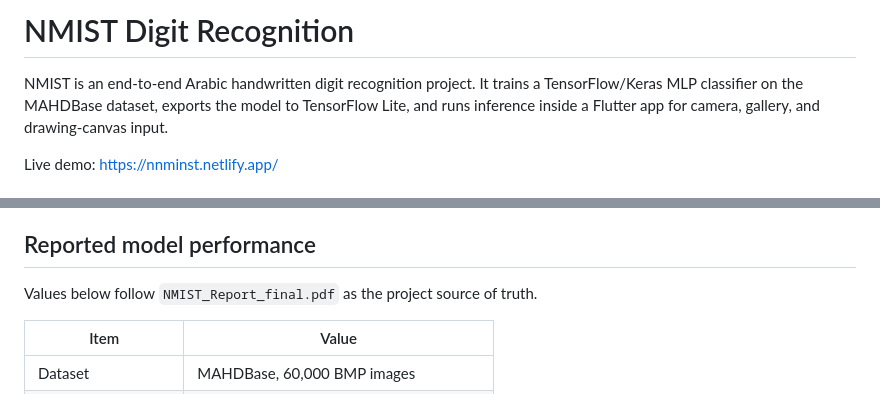
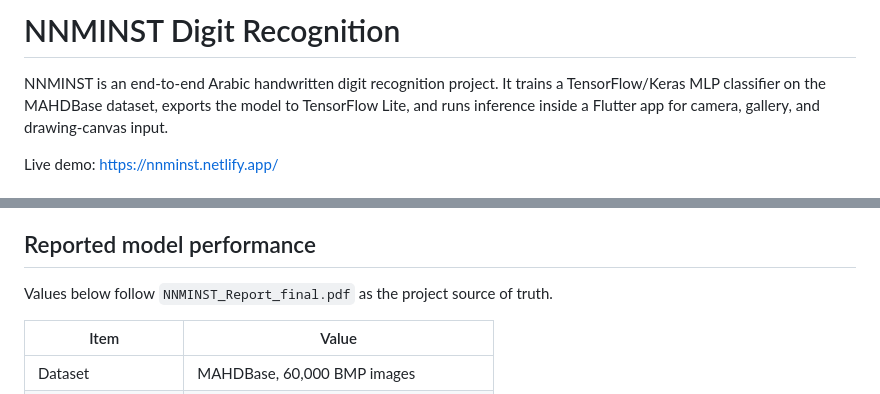
Before and after one commit to imunderthetree/NNMinst, a Markdown page: README.md, 2 parts joined by grey strips. GitHub-like rendering.

```diff
--- a/README.md
+++ b/README.md
@@ -1,6 +1,6 @@
-# NMIST Digit Recognition
+# NNMINST Digit Recognition
 
-NMIST is an end-to-end Arabic handwritten digit recognition project. It trains a
+NNMINST is an end-to-end Arabic handwritten digit recognition project. It trains a
 TensorFlow/Keras MLP classifier on the MAHDBase dataset, exports the model to
 TensorFlow Lite, and runs inference inside a Flutter app for camera, gallery, and
 drawing-canvas input.
@@ -18,7 +18,7 @@ Live demo: https://nnminst.netlify.app/
 
 ## Reported model performance
 
-Values below follow `NMIST_Report_final.pdf` as the project source of truth.
+Values below follow `NNMINST_Report_final.pdf` as the project source of truth.
 
 | Item | Value |
 | --- | --- |
```
